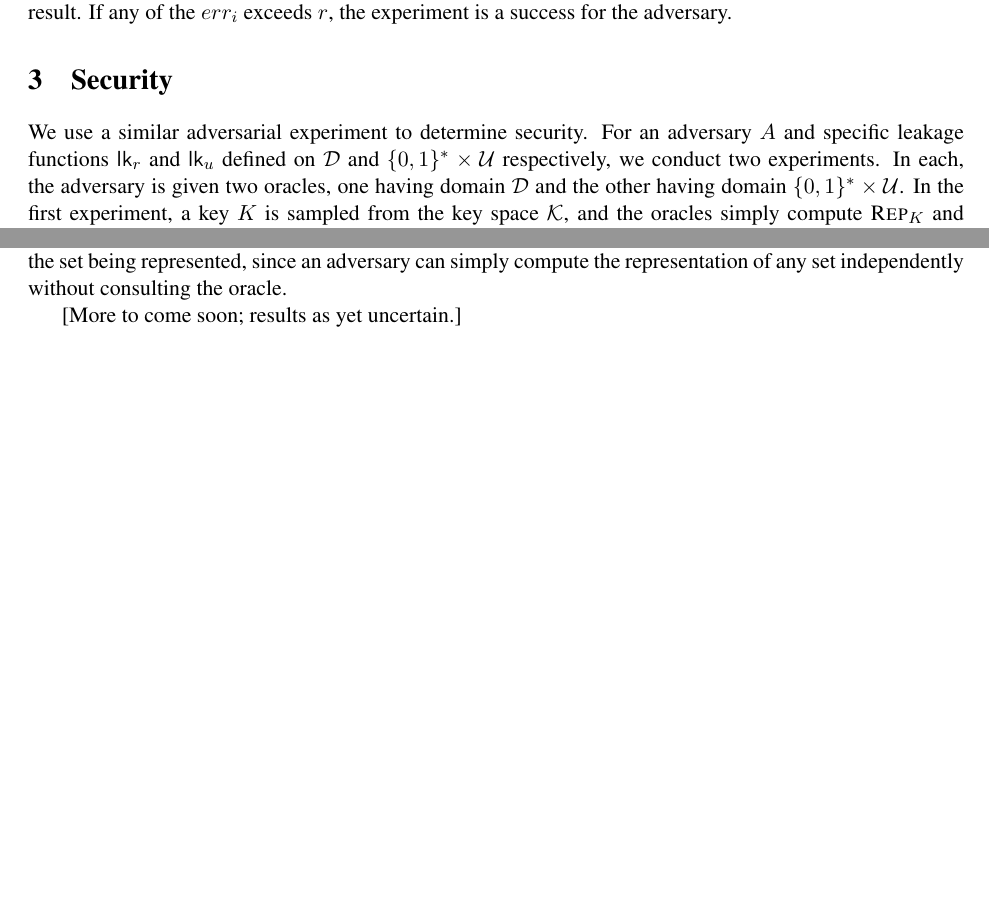
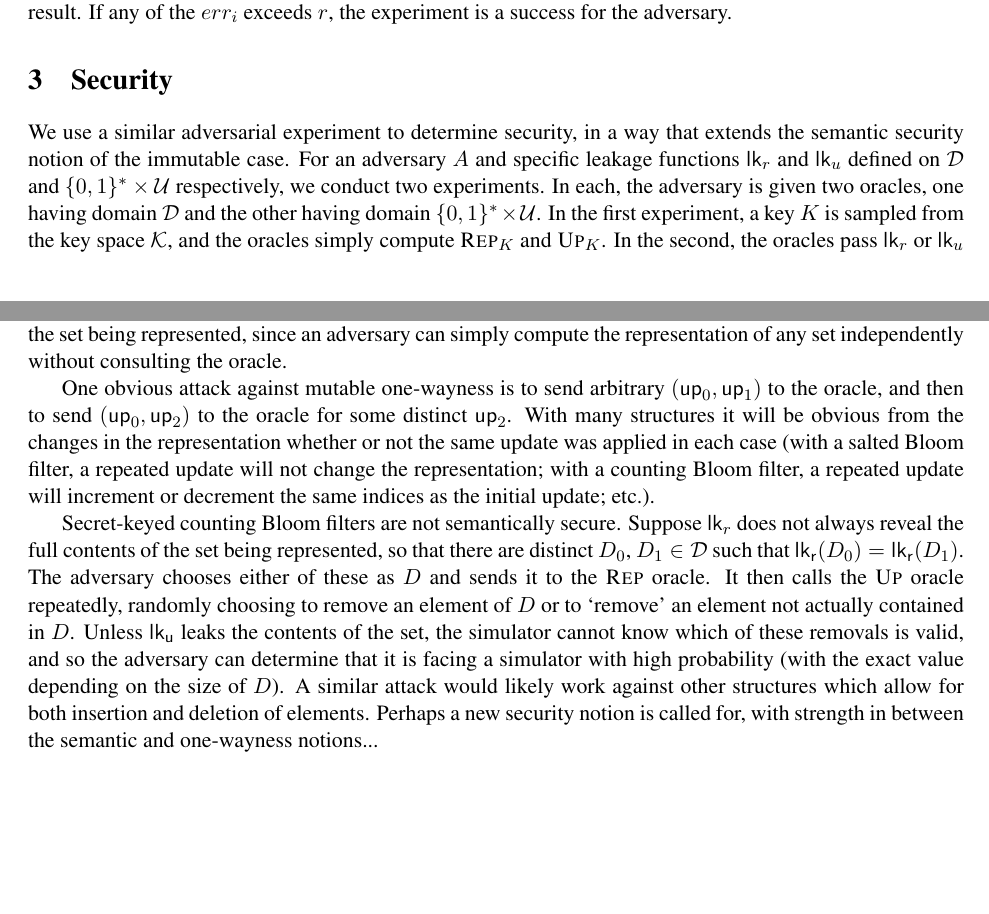
Before and after one commit to dmclayton/Mutable-Data-Structures, a LaTeX document (mutable.tex): two parts of pages 1 and 2 of 4 before the commit and two parts of pages 1 and 2 of 5 after it, joined at a grey line, cut so that both start at the same text, the shorter picture padded with empty space. Compiled offline with pdfLaTeX.

Commit message:
thinking about which security notions work

```diff
--- a/mutable.tex
+++ b/mutable.tex
@@ -37,7 +37,7 @@ An adversarial notion of correctness is given by the following experiment for a
 
 \section{Security}
 
-We use a similar adversarial experiment to determine security. For an adversary $A$ and specific leakage functions $\mathsf{lk}_r$ and $\mathsf{lk}_u$ defined on $\mathcal{D}$ and $\{0,1\}^* \times \mathcal{U}$ respectively, we conduct two experiments. In each, the adversary is given two oracles, one having domain $\mathcal{D}$ and the other having domain $\{0,1\}^* \times \mathcal{U}$. In the first experiment, a key $K$ is sampled from the key space $\mathcal{K}$, and the oracles simply compute $\textsc{Rep}_K$ and $\textsc{Up}_K$. In the second, the oracles pass $\mathsf{lk}_r$ or $\mathsf{lk}_u$ to a simulator $\mathsf{Sim}$ and output the result of the simulator. The adversary outputs a single bit as the result of the experiment, and the advantage of the adversary is the difference between the probability of outputting 1 in the first experiment and the probability of outputting 1 in the second experiment. If this advantage is small for all efficient adversaries, we say the data structure is secure relative to $(\mathsf{lk}_r,\mathsf{lk}_u)$.
+We use a similar adversarial experiment to determine security, in a way that extends the semantic security notion of the immutable case. For an adversary $A$ and specific leakage functions $\mathsf{lk}_r$ and $\mathsf{lk}_u$ defined on $\mathcal{D}$ and $\{0,1\}^* \times \mathcal{U}$ respectively, we conduct two experiments. In each, the adversary is given two oracles, one having domain $\mathcal{D}$ and the other having domain $\{0,1\}^* \times \mathcal{U}$. In the first experiment, a key $K$ is sampled from the key space $\mathcal{K}$, and the oracles simply compute $\textsc{Rep}_K$ and $\textsc{Up}_K$. In the second, the oracles pass $\mathsf{lk}_r$ or $\mathsf{lk}_u$ to a simulator $\mathsf{Sim}$ and output the result of the simulator. The adversary outputs a single bit as the result of the experiment, and the advantage of the adversary is the difference between the probability of outputting 1 in the first experiment and the probability of outputting 1 in the second experiment. If this advantage is small for all efficient adversaries, we say the data structure is secure relative to $(\mathsf{lk}_r,\mathsf{lk}_u)$.
 
 There is also the question of whether there is a natural analog to one-wayness for mutable data structures. Even if the adversary is not allowed to choose the underyling data object and must attempt to guess its contents from its public representation, in the mutable case we must assume the adversary can see the representation change over time as updates occur. We assume there is no way to know in advance which updates will be carried out, and hence no known distribution over $\mathcal{U}$. Therefore, to be cautious, we should let the adversary choose the updates. If the adversary can choose and apply any update it likes, the security notion would of course be impossible to achieve (the adversary will know what elements were added by the updates it chose to make). Instead, we have the adversary choose two updates, and have an oracle apply only one of them. This idea leads to the following pair of experiments:
 
@@ -47,7 +47,9 @@ A counter $n$ is initialized to 0, $K$ is selected from $\mathcal{K}$, and $D$ i
 
 Because this security notion is an extension of the semantic security notion in the immutable case given by providing the adversary with an additional oracle, any data structure which is `immutably insecure' is also insecure under this new notion. In particular, the classic Bloom filter is not secure. In fact no unkeyed structure can be secure in this manner unless the leakage function is allowed to reveal the actual contents of the set being represented, since an adversary can simply compute the representation of any set independently without consulting the oracle.
 
-[More to come soon; results as yet uncertain.]
+One obvious attack against mutable one-wayness is to send arbitrary $(\mathsf{up}_0,\mathsf{up}_1)$ to the oracle, and then to send $(\mathsf{up}_0,\mathsf{up}_2)$ to the oracle for some distinct $\mathsf{up}_2$. With many structures it will be obvious from the changes in the representation whether or not the same update was applied in each case (with a salted Bloom filter, a repeated update will not change the representation; with a counting Bloom filter, a repeated update will increment or decrement the same indices as the initial update; etc.).
+
+Secret-keyed counting Bloom filters are not semantically secure. Suppose $\mathsf{lk}_r$ does not always reveal the full contents of the set being represented, so that there are distinct $D_0$, $D_1 \in \mathcal{D}$ such that $\mathsf{lk_r}(D_0) = \mathsf{lk_r}(D_1)$. The adversary chooses either of these as $D$ and sends it to the $\textsc{Rep}$ oracle. It then calls the $\textsc{Up}$ oracle repeatedly, randomly choosing to remove an element of $D$ or to `remove' an element not actually contained in $D$. Unless $\mathsf{lk_u}$ leaks the contents of the set, the simulator cannot know which of these removals is valid, and so the adversary can determine that it is facing a simulator with high probability (with the exact value depending on the size of $D$). A similar attack would likely work against other structures which allow for both insertion and deletion of elements. Perhaps a new security notion is called for, with strength in between the semantic and one-wayness notions...
 
 \input{toms-mutable-filters}
 \end{document}
```
